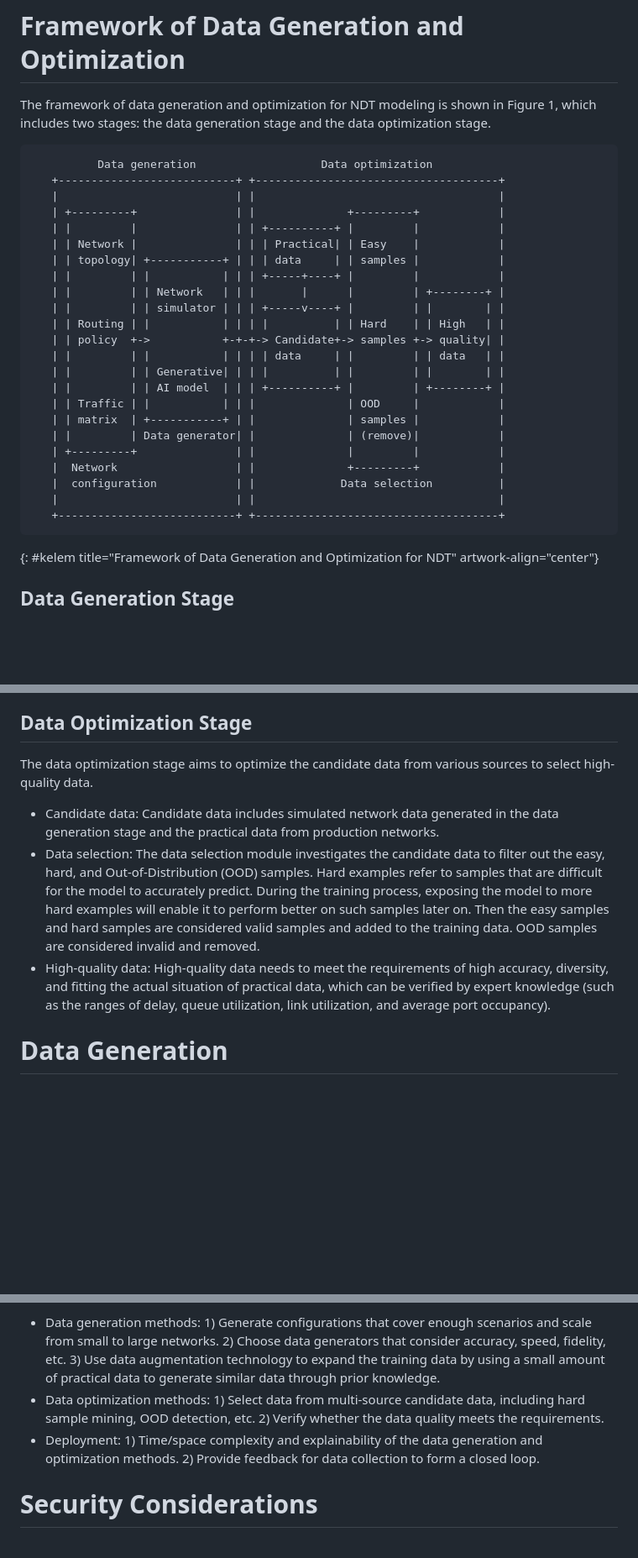
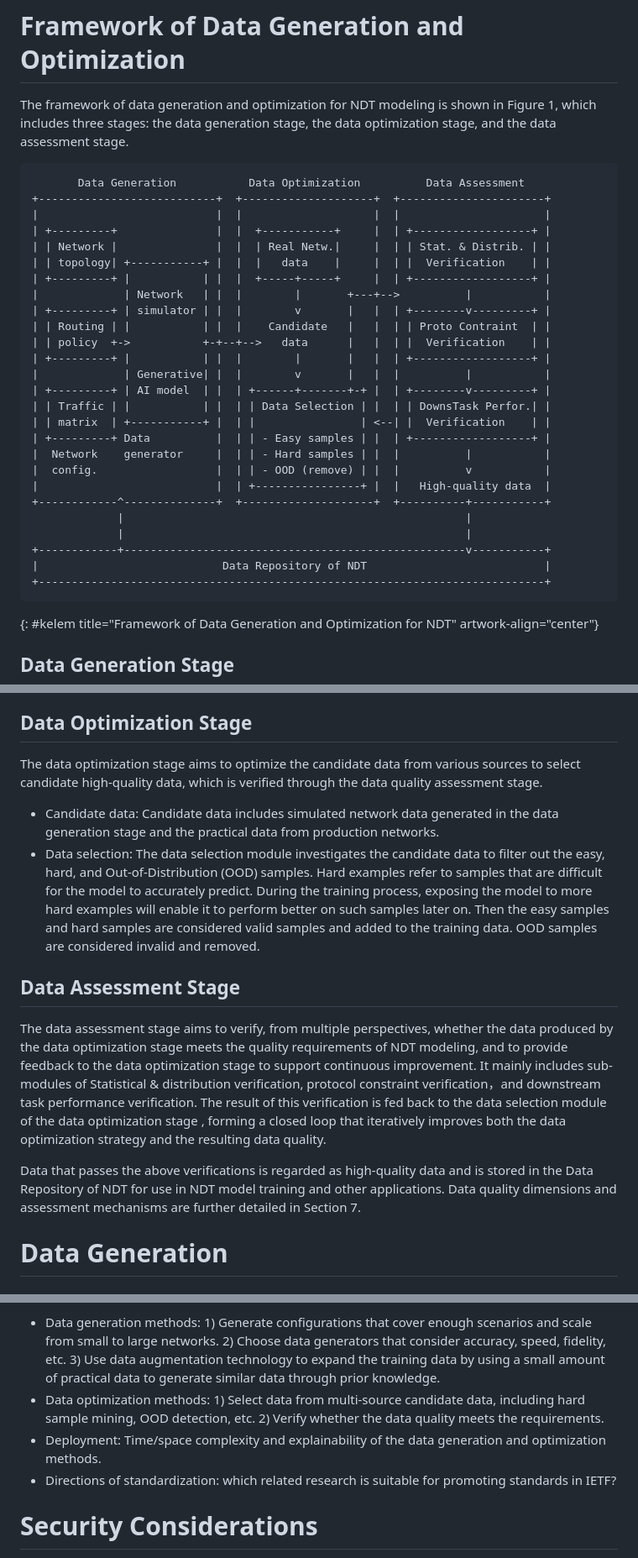
Before and after one commit to limei2011/ndt-data-generation-optimization, a Markdown page: draft-li-nmrg-dtn-data-generation-optimization.md, 3 parts joined by grey strips. Shown at 84% size. Drawn GitHub-style; blank space fills up the shorter version.

Commit message:
Update draft-li-nmrg-dtn-data-generation-optimization.md
updated framework via adding data assessment models and corresponding section

```diff
--- a/draft-li-nmrg-dtn-data-generation-optimization.md
+++ b/draft-li-nmrg-dtn-data-generation-optimization.md
@@ -143,32 +143,35 @@ Therefore, data generation and optimization methods for NDT modeling are needed,
 
 # Framework of Data Generation and Optimization
 
-The framework of data generation and optimization for NDT modeling is shown in Figure 1, which includes two stages: the data generation stage and the data optimization stage.
+The framework of data generation and optimization for NDT modeling is shown in Figure 1, which includes three stages: the data generation stage, the data optimization stage, and the data assessment stage.
 
 ~~~~
-          Data generation                   Data optimization
-   +---------------------------+ +-------------------------------------+
-   |                           | |                                     |
-   | +---------+               | |              +---------+            |
-   | |         |               | | +----------+ |         |            |
-   | | Network |               | | | Practical| | Easy    |            |
-   | | topology| +-----------+ | | | data     | | samples |            |
-   | |         | |           | | | +-----+----+ |         |            |
-   | |         | | Network   | | |       |      |         | +--------+ |
-   | |         | | simulator | | | +-----v----+ |         | |        | |
-   | | Routing | |           | | | |          | | Hard    | | High   | |
-   | | policy  +->           +-+-+-> Candidate+-> samples +-> quality| |
-   | |         | |           | | | | data     | |         | | data   | |
-   | |         | | Generative| | | |          | |         | |        | |
-   | |         | | AI model  | | | +----------+ |         | +--------+ |
-   | | Traffic | |           | | |              | OOD     |            |
-   | | matrix  | +-----------+ | |              | samples |            |
-   | |         | Data generator| |              | (remove)|            |
-   | +---------+               | |              |         |            |
-   |  Network                  | |              +---------+            |
-   |  configuration            | |             Data selection          |
-   |                           | |                                     |
-   +---------------------------+ +-------------------------------------+
+       Data Generation           Data Optimization          Data Assessment
++---------------------------+  +--------------------+  +----------------------+
+|                           |  |                    |  |                      |
+| +---------+               |  |  +-----------+     |  | +------------------+ |
+| | Network |               |  |  | Real Netw.|     |  | | Stat. & Distrib. | |
+| | topology| +-----------+ |  |  |   data    |     |  | |  Verification    | |
+| +---------+ |           | |  |  +-----+-----+     |  | +------------------+ |
+|             | Network   | |  |        |       +---+-->          |           |
+| +---------+ | simulator | |  |        v       |   |  | +--------v---------+ |
+| | Routing | |           | |  |    Candidate   |   |  | | Proto Contraint  | |
+| | policy  +->           +-+--+-->   data      |   |  | |  Verification    | |
+| +---------+ |           | |  |        |       |   |  | +------------------+ |
+|             | Generative| |  |        v       |   |  |          |           |
+| +---------+ | AI model  | |  | +------+-------+-+ |  | +--------v---------+ |
+| | Traffic | |           | |  | | Data Selection | |  | | DownsTask Perfor.| |
+| | matrix  | +-----------+ |  | |                | <--| |  Verification    | |
+| +---------+ Data          |  | | - Easy samples | |  | +------------------+ |
+|  Network    generator     |  | | - Hard samples | |  |          |           |
+|  config.                  |  | | - OOD (remove) | |  |          v           |
+|                           |  | +----------------+ |  |   High-quality data  |
++------------^--------------+  +--------------------+  +----------+-----------+
+             |                                                    |
+             |                                                    |
++------------+----------------------------------------------------v-----------+
+|                            Data Repository of NDT                           |
++-----------------------------------------------------------------------------+
 ~~~~
 {: #kelem title="Framework of Data Generation and Optimization for NDT" artwork-align="center"}
 
@@ -181,11 +184,16 @@ The data generation stage aims to generate candidate data (simulated network dat
 
 ## Data Optimization Stage
 
-The data optimization stage aims to optimize the candidate data from various sources to select high-quality data.
+The data optimization stage aims to optimize the candidate data from various sources to select candidate high-quality data, which is verified through the data quality assessment stage.
 
 - Candidate data: Candidate data includes simulated network data generated in the data generation stage and the practical data from production networks.
 - Data selection: The data selection module investigates the candidate data to filter out the easy, hard, and Out-of-Distribution (OOD) samples. Hard examples refer to samples that are difficult for the model to accurately predict. During the training process, exposing the model to more hard examples will enable it to perform better on such samples later on.  Then the easy samples and hard samples are considered valid samples and added to the training data. OOD samples are considered invalid and removed.
-- High-quality data: High-quality data needs to meet the requirements of high accuracy, diversity, and fitting the actual situation of practical data, which can be verified by expert knowledge (such as the ranges of delay, queue utilization, link utilization, and average port occupancy).
+
+## Data Assessment Stage
+
+The data assessment stage aims to verify, from multiple perspectives, whether the data produced by the data optimization stage meets the quality requirements of NDT modeling, and to provide feedback to the data optimization stage to support continuous improvement. It mainly includes sub-modules of Statistical & distribution verification, protocol constraint verification，and downstream task performance verification. The result of this verification is fed back to the data selection module of the data optimization stage , forming a closed loop that iteratively improves both the data optimization strategy and the resulting data quality.
+
+Data that passes the above verifications is regarded as high-quality data and is stored in the Data Repository of NDT for use in NDT model training and other applications. Data quality dimensions and assessment mechanisms are further detailed in Section 7.
 
 # Data Generation
 
@@ -300,7 +337,8 @@ Several topics related to data generation and optimization for NDT performance m
 
 - Data generation methods: 1) Generate configurations that cover enough scenarios and scale from small to large networks. 2) Choose data generators that consider accuracy, speed, fidelity, etc. 3) Use data augmentation technology to expand the training data by using a small amount of practical data to generate similar data through prior knowledge.
 - Data optimization methods: 1) Select data from multi-source candidate data, including hard sample mining, OOD detection, etc. 2) Verify whether the data quality meets the requirements.
-- Deployment: 1) Time/space complexity and explainability of the data generation and optimization methods. 2) Provide feedback for data collection to form a closed loop.
+- Deployment: Time/space complexity and explainability of the data generation and optimization methods.
+- Directions of standardization: which related research is suitable for promoting standards in IETF?
 
 # Security Considerations
 
```
Also changed, not shown: other parts of draft-li-nmrg-dtn-data-generation-optimization.md (+30 -1 lines).
